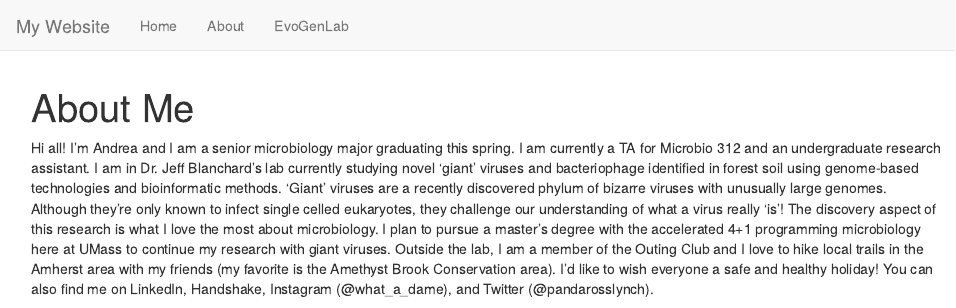
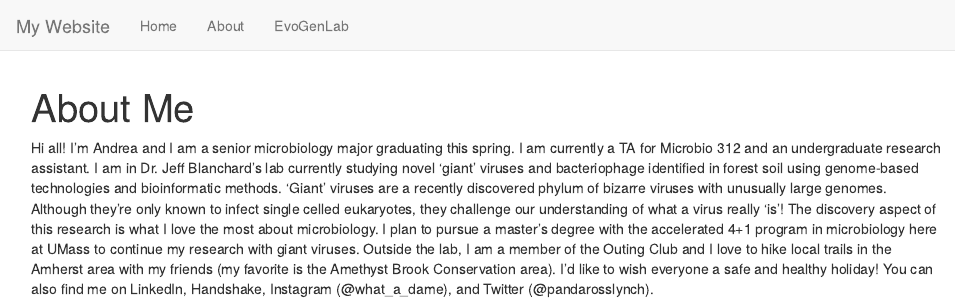
Before and after one commit to adame101/MyWebsite, an R Markdown document (about.Rmd): the page in a window 1100 px wide, from its top. Rendered offline with R 4.5, knitr and Pandoc, with nearby package versions.

Commit message:
Editing text

```diff
--- a/about.Rmd
+++ b/about.Rmd
@@ -2,6 +2,6 @@
 title: "About Me"
 ---
 
-Hi all! I’m Andrea and I am a senior microbiology major graduating this spring. I am currently a TA for Microbio 312 and an undergraduate research assistant. I am in Dr. Jeff Blanchard’s lab currently studying novel ‘giant' viruses and bacteriophage identified in forest soil using genome-based technologies and bioinformatic methods. ‘Giant’ viruses are a recently discovered phylum of bizarre viruses with unusually large genomes. Although they're only known to infect single celled eukaryotes, they challenge our understanding of what a virus really ‘is’! The discovery aspect of this research is what I love the most about microbiology. I plan to pursue a master’s degree with the accelerated 4+1 programming microbiology here at UMass to continue my research with giant viruses. Outside the lab, I am a member of the Outing Club and I love to hike local trails in the Amherst area with my friends (my favorite is the Amethyst Brook Conservation area). I'd like to wish everyone a safe and healthy holiday! You can also find me on LinkedIn, Handshake, Instagram (@what_a_dame), and Twitter (@pandarosslynch).
+Hi all! I’m Andrea and I am a senior microbiology major graduating this spring. I am currently a TA for Microbio 312 and an undergraduate research assistant. I am in Dr. Jeff Blanchard’s lab currently studying novel ‘giant' viruses and bacteriophage identified in forest soil using genome-based technologies and bioinformatic methods. ‘Giant’ viruses are a recently discovered phylum of bizarre viruses with unusually large genomes. Although they're only known to infect single celled eukaryotes, they challenge our understanding of what a virus really ‘is’! The discovery aspect of this research is what I love the most about microbiology. I plan to pursue a master’s degree with the accelerated 4+1 program in microbiology here at UMass to continue my research with giant viruses. Outside the lab, I am a member of the Outing Club and I love to hike local trails in the Amherst area with my friends (my favorite is the Amethyst Brook Conservation area). I'd like to wish everyone a safe and healthy holiday! You can also find me on LinkedIn, Handshake, Instagram (@what_a_dame), and Twitter (@pandarosslynch).
 
 ![](/Users/andreadame/anaconda3/Applications/EvoGenomics/Andrea's Website/pumpkin.png)
```
Also changed, not shown: 1 other file.
